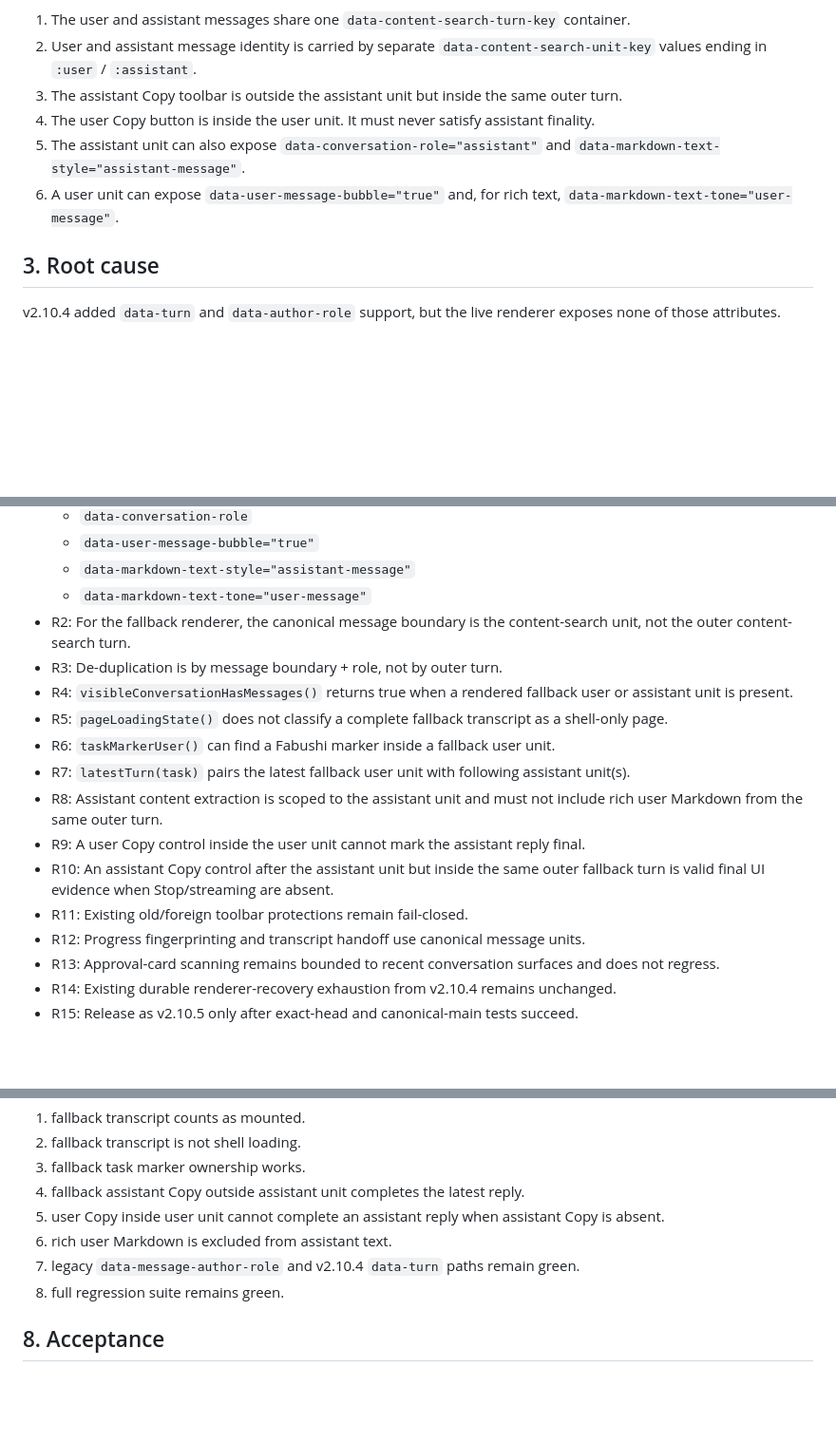
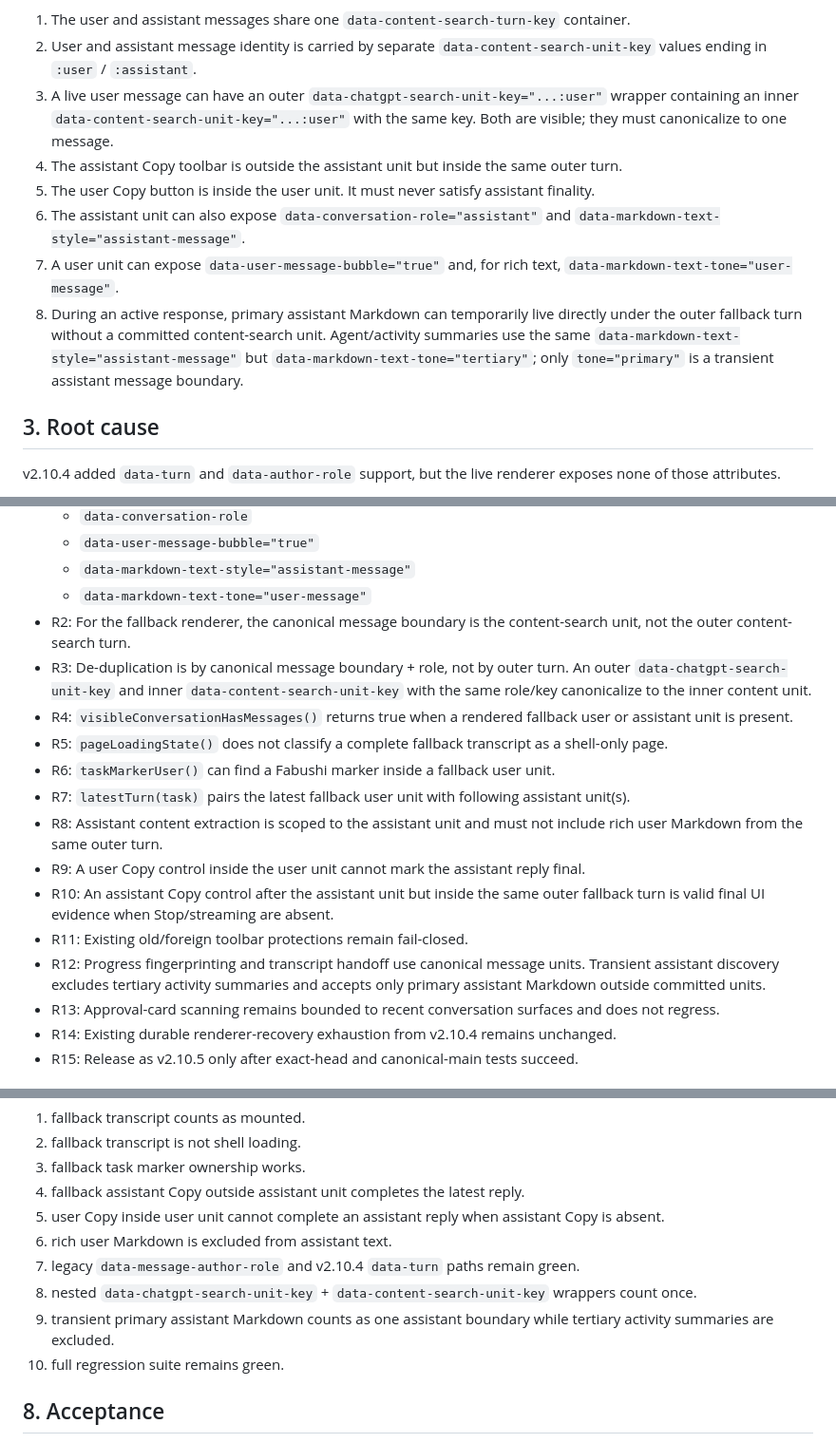
Before and after one commit to bhrumom/fabushi-chatgpt-auto-confirm-userscript, a Markdown page: docs/specs/live-fallback-turn-renderer-v2.10.5.md, 3 parts joined by grey strips. Shown at 95% size. GitHub-like rendering; blank space fills up the shorter version.

Commit message:
docs: record nested and transient live fallback shapes

```diff
--- a/docs/specs/live-fallback-turn-renderer-v2.10.5.md
+++ b/docs/specs/live-fallback-turn-renderer-v2.10.5.md
@@ -61,10 +61,12 @@ Important properties:
 
 1. The user and assistant messages share one `data-content-search-turn-key` container.
 2. User and assistant message identity is carried by separate `data-content-search-unit-key` values ending in `:user` / `:assistant`.
-3. The assistant Copy toolbar is outside the assistant unit but inside the same outer turn.
-4. The user Copy button is inside the user unit. It must never satisfy assistant finality.
-5. The assistant unit can also expose `data-conversation-role="assistant"` and `data-markdown-text-style="assistant-message"`.
-6. A user unit can expose `data-user-message-bubble="true"` and, for rich text, `data-markdown-text-tone="user-message"`.
+3. A live user message can have an outer `data-chatgpt-search-unit-key="...:user"` wrapper containing an inner `data-content-search-unit-key="...:user"` with the same key. Both are visible; they must canonicalize to one message.
+4. The assistant Copy toolbar is outside the assistant unit but inside the same outer turn.
+5. The user Copy button is inside the user unit. It must never satisfy assistant finality.
+6. The assistant unit can also expose `data-conversation-role="assistant"` and `data-markdown-text-style="assistant-message"`.
+7. A user unit can expose `data-user-message-bubble="true"` and, for rich text, `data-markdown-text-tone="user-message"`.
+8. During an active response, primary assistant Markdown can temporarily live directly under the outer fallback turn without a committed content-search unit. Agent/activity summaries use the same `data-markdown-text-style="assistant-message"` but `data-markdown-text-tone="tertiary"`; only `tone="primary"` is a transient assistant message boundary.
 
 ## 3. Root cause
 
@@ -93,7 +95,7 @@ There is a second structural trap: one `data-content-search-turn-key` contains b
   - `data-markdown-text-style="assistant-message"`
   - `data-markdown-text-tone="user-message"`
 - R2: For the fallback renderer, the canonical message boundary is the content-search unit, not the outer content-search turn.
-- R3: De-duplication is by message boundary + role, not by outer turn.
+- R3: De-duplication is by canonical message boundary + role, not by outer turn. An outer `data-chatgpt-search-unit-key` and inner `data-content-search-unit-key` with the same role/key canonicalize to the inner content unit.
 - R4: `visibleConversationHasMessages()` returns true when a rendered fallback user or assistant unit is present.
 - R5: `pageLoadingState()` does not classify a complete fallback transcript as a shell-only page.
 - R6: `taskMarkerUser()` can find a Fabushi marker inside a fallback user unit.
@@ -102,7 +104,7 @@ There is a second structural trap: one `data-content-search-turn-key` contains b
 - R9: A user Copy control inside the user unit cannot mark the assistant reply final.
 - R10: An assistant Copy control after the assistant unit but inside the same outer fallback turn is valid final UI evidence when Stop/streaming are absent.
 - R11: Existing old/foreign toolbar protections remain fail-closed.
-- R12: Progress fingerprinting and transcript handoff use canonical message units.
+- R12: Progress fingerprinting and transcript handoff use canonical message units. Transient assistant discovery excludes tertiary activity summaries and accepts only primary assistant Markdown outside committed units.
 - R13: Approval-card scanning remains bounded to recent conversation surfaces and does not regress.
 - R14: Existing durable renderer-recovery exhaustion from v2.10.4 remains unchanged.
 - R15: Release as v2.10.5 only after exact-head and canonical-main tests succeed.
@@ -136,7 +138,9 @@ Add regression fixtures matching the live DOM:
 5. user Copy inside user unit cannot complete an assistant reply when assistant Copy is absent.
 6. rich user Markdown is excluded from assistant text.
 7. legacy `data-message-author-role` and v2.10.4 `data-turn` paths remain green.
-8. full regression suite remains green.
+8. nested `data-chatgpt-search-unit-key` + `data-content-search-unit-key` wrappers count once.
+9. transient primary assistant Markdown counts as one assistant boundary while tertiary activity summaries are excluded.
+10. full regression suite remains green.
 
 ## 8. Acceptance
 
```
